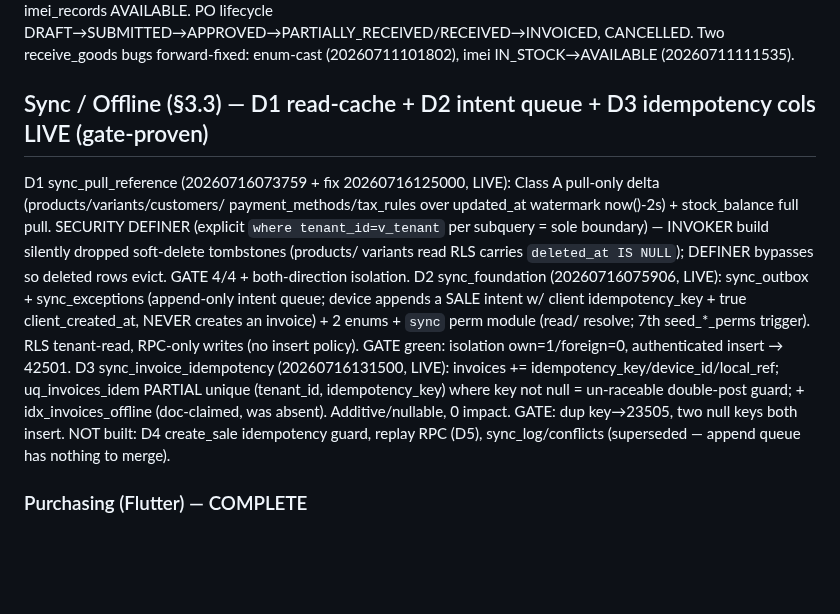
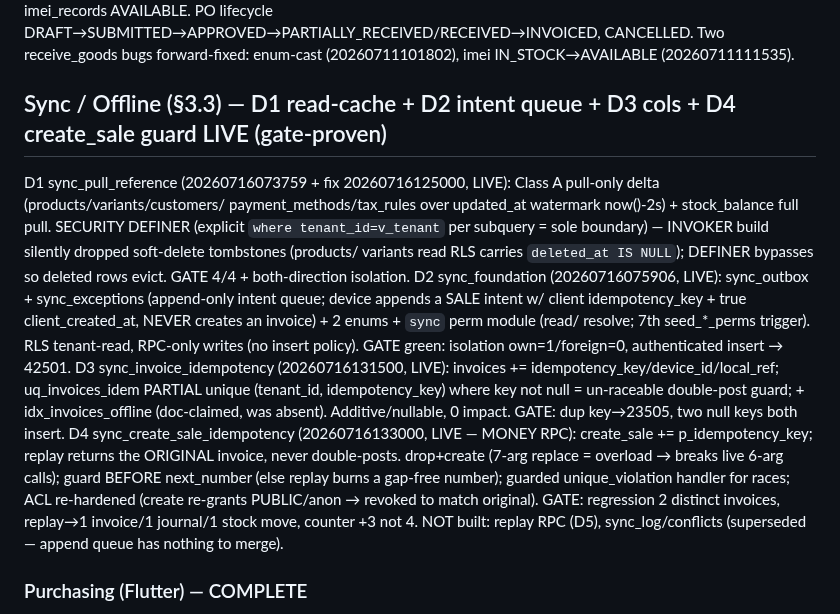
Before and after one commit to RaoAhmadRaza/posapplication-, a Markdown page: docs/PROJECT_STATE.md, the part around the change. Rendered like a GitHub page; blank space fills up the shorter version.

Commit message:
docs(sync): record §3.3 D4 create_sale idempotency guard

```diff
--- a/docs/PROJECT_STATE.md
+++ b/docs/PROJECT_STATE.md
@@ -121,7 +121,7 @@ Landed cost by line_total; canonical warehouse_id NULL stock via post_stock_move
 imei_records AVAILABLE. PO lifecycle DRAFT→SUBMITTED→APPROVED→PARTIALLY_RECEIVED/RECEIVED→INVOICED, CANCELLED. Two
 receive_goods bugs forward-fixed: enum-cast (20260711101802), imei IN_STOCK→AVAILABLE (20260711111535).
 
-## Sync / Offline (§3.3) — D1 read-cache + D2 intent queue + D3 idempotency cols LIVE (gate-proven)
+## Sync / Offline (§3.3) — D1 read-cache + D2 intent queue + D3 cols + D4 create_sale guard LIVE (gate-proven)
 D1 sync_pull_reference (20260716073759 + fix 20260716125000, LIVE): Class A pull-only delta (products/variants/customers/
 payment_methods/tax_rules over updated_at watermark now()-2s) + stock_balance full pull. SECURITY DEFINER (explicit
 `where tenant_id=v_tenant` per subquery = sole boundary) — INVOKER build silently dropped soft-delete tombstones (products/
@@ -132,8 +132,12 @@ resolve; 7th seed_*_perms trigger). RLS tenant-read, RPC-only writes (no insert
 authenticated insert → 42501.
 D3 sync_invoice_idempotency (20260716131500, LIVE): invoices += idempotency_key/device_id/local_ref; uq_invoices_idem PARTIAL
 unique (tenant_id, idempotency_key) where key not null = un-raceable double-post guard; + idx_invoices_offline (doc-claimed,
-was absent). Additive/nullable, 0 impact. GATE: dup key→23505, two null keys both insert. NOT built: D4 create_sale
-idempotency guard, replay RPC (D5), sync_log/conflicts (superseded — append queue has nothing to merge).
+was absent). Additive/nullable, 0 impact. GATE: dup key→23505, two null keys both insert.
+D4 sync_create_sale_idempotency (20260716133000, LIVE — MONEY RPC): create_sale += p_idempotency_key; replay returns the
+ORIGINAL invoice, never double-posts. drop+create (7-arg replace = overload → breaks live 6-arg calls); guard BEFORE
+next_number (else replay burns a gap-free number); guarded unique_violation handler for races; ACL re-hardened (create
+re-grants PUBLIC/anon → revoked to match original). GATE: regression 2 distinct invoices, replay→1 invoice/1 journal/1 stock
+move, counter +3 not 4. NOT built: replay RPC (D5), sync_log/conflicts (superseded — append queue has nothing to merge).
 
 ### Purchasing (Flutter) — COMPLETE
 `lib/features/purchasing/` full clean-arch (mirrors suppliers/sales): 6 entities + 2 status enums + 5 RPC result types;
```
Also changed, not shown: docs/DECISIONS.md (+2 -0 lines).
